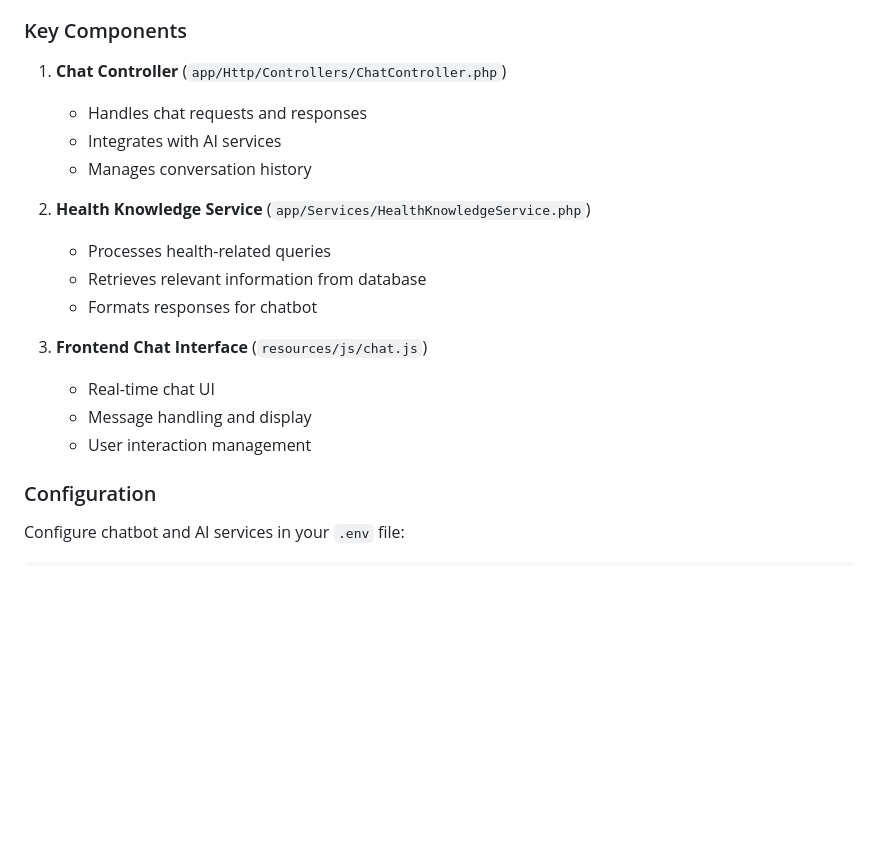
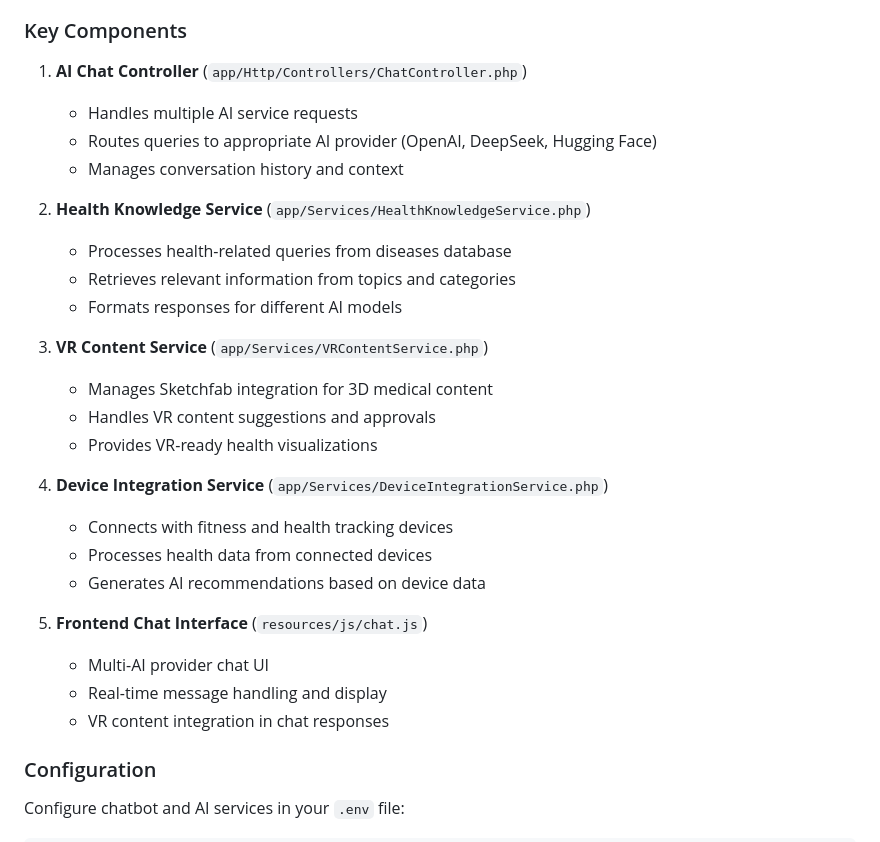
Before and after one commit to erdenebulgan1011/health-information-website-with-chatbot, a Markdown page: README.md, the part around one of its changes. GitHub-like rendering; blank space fills up the shorter version.

```diff
--- a/README.md
+++ b/README.md
@@ -212,20 +212,30 @@ The chatbot system is implemented using:
 
 ### Key Components
 
-1. **Chat Controller** (`app/Http/Controllers/ChatController.php`)
-   - Handles chat requests and responses
-   - Integrates with AI services
-   - Manages conversation history
+1. **AI Chat Controller** (`app/Http/Controllers/ChatController.php`)
+   - Handles multiple AI service requests
+   - Routes queries to appropriate AI provider (OpenAI, DeepSeek, Hugging Face)
+   - Manages conversation history and context
 
 2. **Health Knowledge Service** (`app/Services/HealthKnowledgeService.php`)
-   - Processes health-related queries
-   - Retrieves relevant information from database
-   - Formats responses for chatbot
+   - Processes health-related queries from diseases database
+   - Retrieves relevant information from topics and categories
+   - Formats responses for different AI models
 
-3. **Frontend Chat Interface** (`resources/js/chat.js`)
-   - Real-time chat UI
-   - Message handling and display
-   - User interaction management
+3. **VR Content Service** (`app/Services/VRContentService.php`)
+   - Manages Sketchfab integration for 3D medical content
+   - Handles VR content suggestions and approvals
+   - Provides VR-ready health visualizations
+
+4. **Device Integration Service** (`app/Services/DeviceIntegrationService.php`)
+   - Connects with fitness and health tracking devices
+   - Processes health data from connected devices
+   - Generates AI recommendations based on device data
+
+5. **Frontend Chat Interface** (`resources/js/chat.js`)
+   - Multi-AI provider chat UI
+   - Real-time message handling and display
+   - VR content integration in chat responses
 
 ### Configuration
 
```
Also changed, not shown: other parts of README.md (+46 -6 lines).
